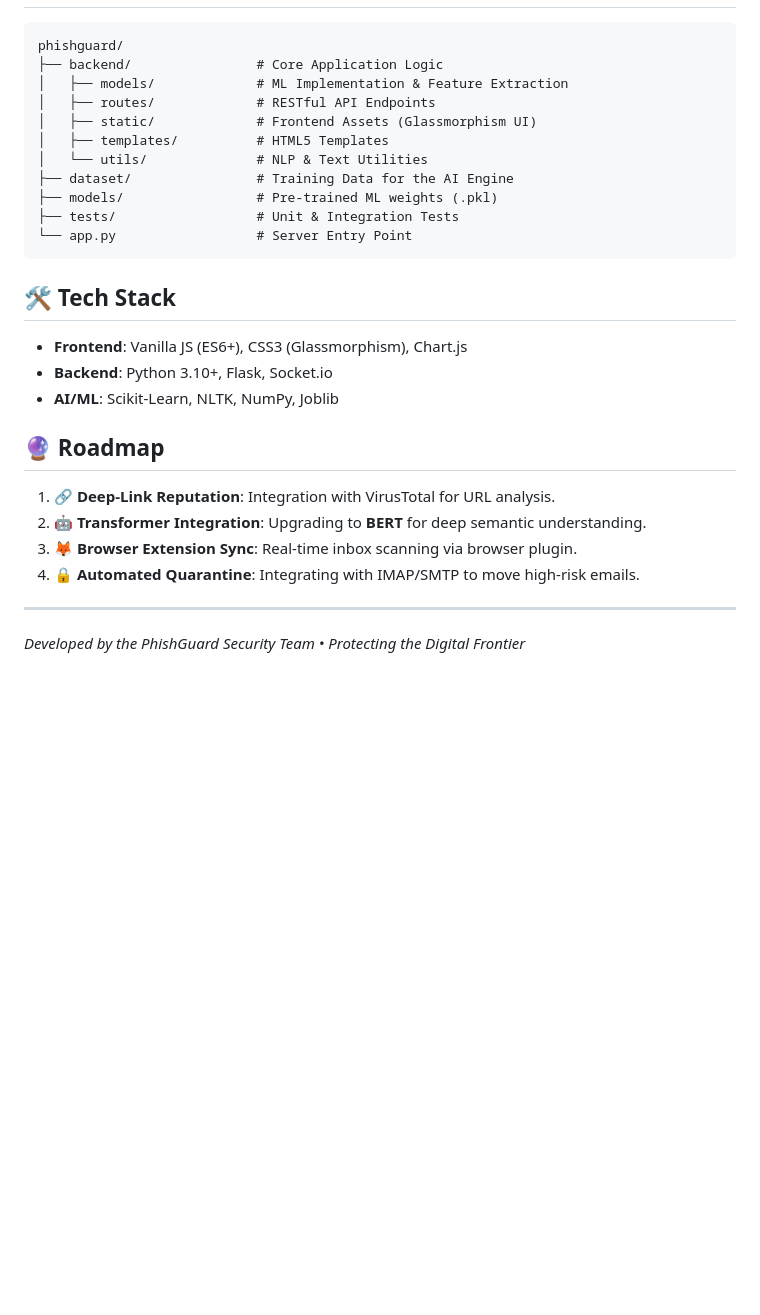
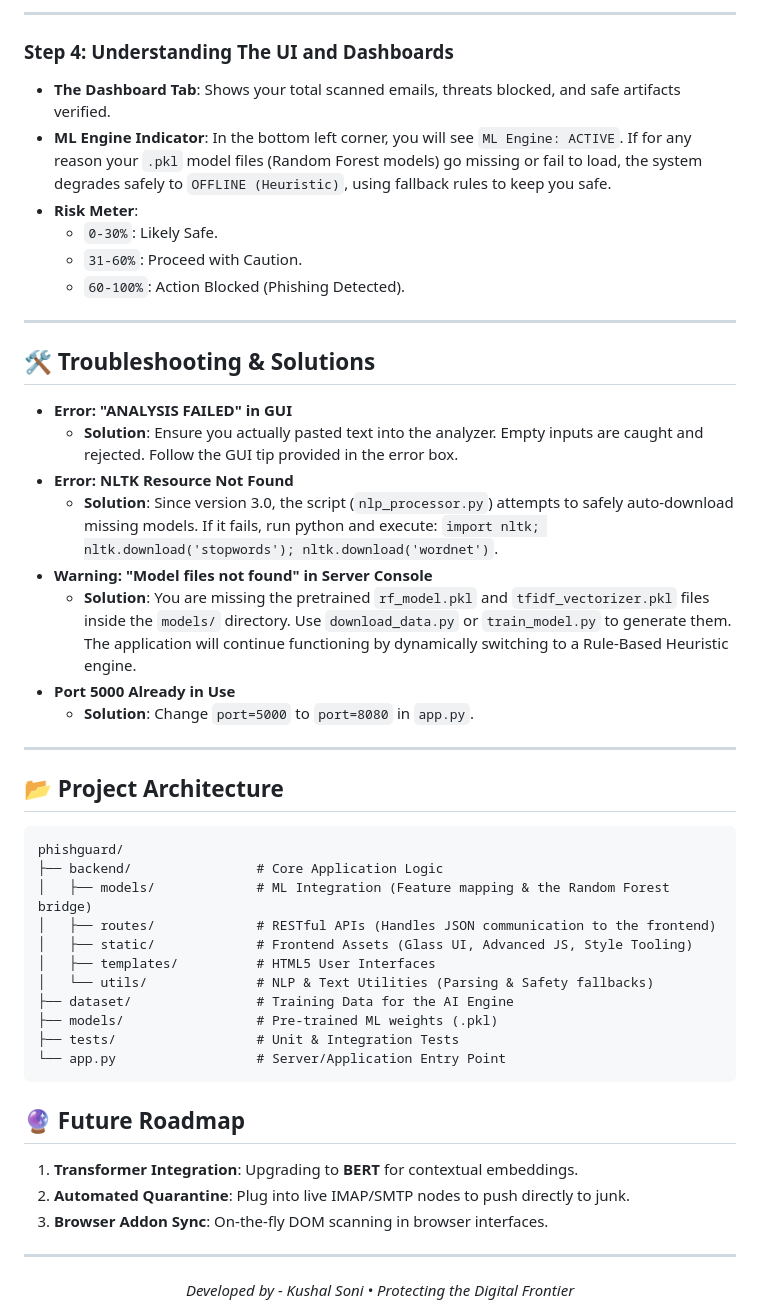
Before and after one commit to kushal-soni-official/PhishGuard, a Markdown page: README.md, the part around one of its changes. Rendered like a GitHub page; blank space fills up the shorter version.

````diff
--- a/README.md
+++ b/README.md
@@ -73,30 +76,50 @@ PhishGuard uses a multi-layered detection strategy:
+---
+
+### Step 4: Understanding The UI and Dashboards
+*   **The Dashboard Tab**: Shows your total scanned emails, threats blocked, and safe artifacts verified.
+*   **ML Engine Indicator**: In the bottom left corner, you will see `ML Engine: ACTIVE`. If for any reason your `.pkl` model files (Random Forest models) go missing or fail to load, the system degrades safely to `OFFLINE (Heuristic)`, using fallback rules to keep you safe.
+*   **Risk Meter**:
+    *   `0-30%`: Likely Safe.
+    *   `31-60%`: Proceed with Caution.
+    *   `60-100%`: Action Blocked (Phishing Detected).
+
+---
+
+## 🛠️ Troubleshooting & Solutions
+
+*   **Error: "ANALYSIS FAILED" in GUI**
+    *   **Solution**: Ensure you actually pasted text into the analyzer. Empty inputs are caught and rejected. Follow the GUI tip provided in the error box.
+*   **Error: NLTK Resource Not Found**
+    *   **Solution**: Since version 3.0, the script (`nlp_processor.py`) attempts to safely auto-download missing models. If it fails, run python and execute: `import nltk; nltk.download('stopwords'); nltk.download('wordnet')`.
+*   **Warning: "Model files not found" in Server Console**
+    *   **Solution**: You are missing the pretrained `rf_model.pkl` and `tfidf_vectorizer.pkl` files inside the `models/` directory. Use `download_data.py` or `train_model.py` to generate them. The application will continue functioning by dynamically switching to a Rule-Based Heuristic engine.
+*   **Port 5000 Already in Use**
+    *   **Solution**: Change `port=5000` to `port=8080` in `app.py`.
+
+---
+
+## 📂 Project Architecture
 
 ```text
 phishguard/
 ├── backend/                # Core Application Logic
-│   ├── models/             # ML Implementation & Feature Extraction
-│   ├── routes/             # RESTful API Endpoints
-│   ├── static/             # Frontend Assets (Glassmorphism UI)
-│   ├── templates/          # HTML5 Templates
-│   └── utils/              # NLP & Text Utilities
+│   ├── models/             # ML Integration (Feature mapping & the Random Forest bridge)
+│   ├── routes/             # RESTful APIs (Handles JSON communication to the frontend)
+│   ├── static/             # Frontend Assets (Glass UI, Advanced JS, Style Tooling)
+│   ├── templates/          # HTML5 User Interfaces
+│   └── utils/              # NLP & Text Utilities (Parsing & Safety fallbacks)
 ├── dataset/                # Training Data for the AI Engine
 ├── models/                 # Pre-trained ML weights (.pkl)
 ├── tests/                  # Unit & Integration Tests
-└── app.py                  # Server Entry Point
+└── app.py                  # Server/Application Entry Point
 ```
 
-## 🛠️ Tech Stack
-
-- **Frontend**: Vanilla JS (ES6+), CSS3 (Glassmorphism), Chart.js
-- **Backend**: Python 3.10+, Flask, Socket.io
-- **AI/ML**: Scikit-Learn, NLTK, NumPy, Joblib
-
-## 🔮 Roadmap
-
-1.  **🔗 Deep-Link Reputation**: Integration with VirusTotal for URL analysis.
-2.  **🤖 Transformer Integration**: Upgrading to **BERT** for deep semantic understanding.
-3.  **🦊 Browser Extension Sync**: Real-time inbox scanning via browser plugin.
-4.  **🔒 Automated Quarantine**: Integrating with IMAP/SMTP to move high-risk emails.
+## 🔮 Future Roadmap
+1.  **Transformer Integration**: Upgrading to **BERT** for contextual embeddings.
+2.  **Automated Quarantine**: Plug into live IMAP/SMTP nodes to push directly to junk.
+3.  **Browser Addon Sync**: On-the-fly DOM scanning in browser interfaces.
 
 ---
-*Developed by the PhishGuard Security Team • Protecting the Digital Frontier*
+<div align="center">
+    <i>Developed by - Kushal Soni • Protecting the Digital Frontier</i>
+</div>
````
Also changed, not shown: other parts of README.md (+52 -49 lines).
